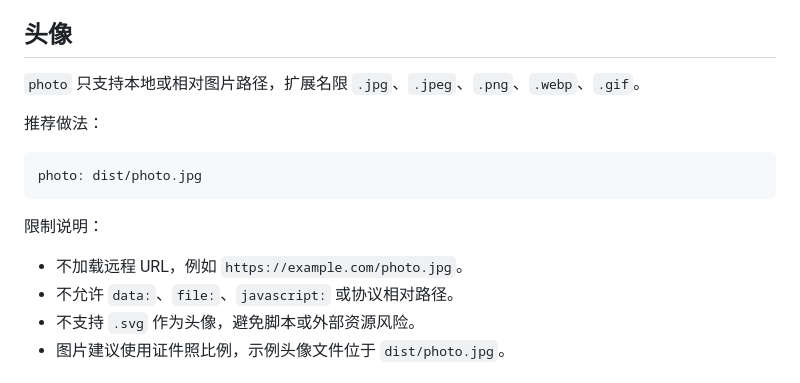
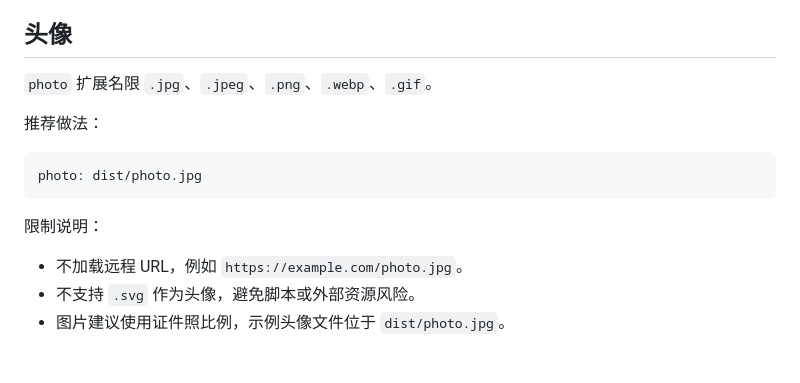
Before and after one commit to Double-Cloth/ResumeMD, a Markdown page: README.md, the part around the change. GitHub-like rendering.

Commit message:
Update photo extension restrictions in README
Clarified photo file extension restrictions in README.

```diff
--- a/README.md
+++ b/README.md
@@ -79,7 +79,7 @@ city: 上海
 
 ## 头像
 
-`photo` 只支持本地或相对图片路径，扩展名限 `.jpg`、`.jpeg`、`.png`、`.webp`、`.gif`。
+`photo` 扩展名限 `.jpg`、`.jpeg`、`.png`、`.webp`、`.gif`。
 
 推荐做法：
 
@@ -90,7 +90,6 @@ photo: dist/photo.jpg
 限制说明：
 
 - 不加载远程 URL，例如 `https://example.com/photo.jpg`。
-- 不允许 `data:`、`file:`、`javascript:` 或协议相对路径。
 - 不支持 `.svg` 作为头像，避免脚本或外部资源风险。
 - 图片建议使用证件照比例，示例头像文件位于 `dist/photo.jpg`。
 
```
